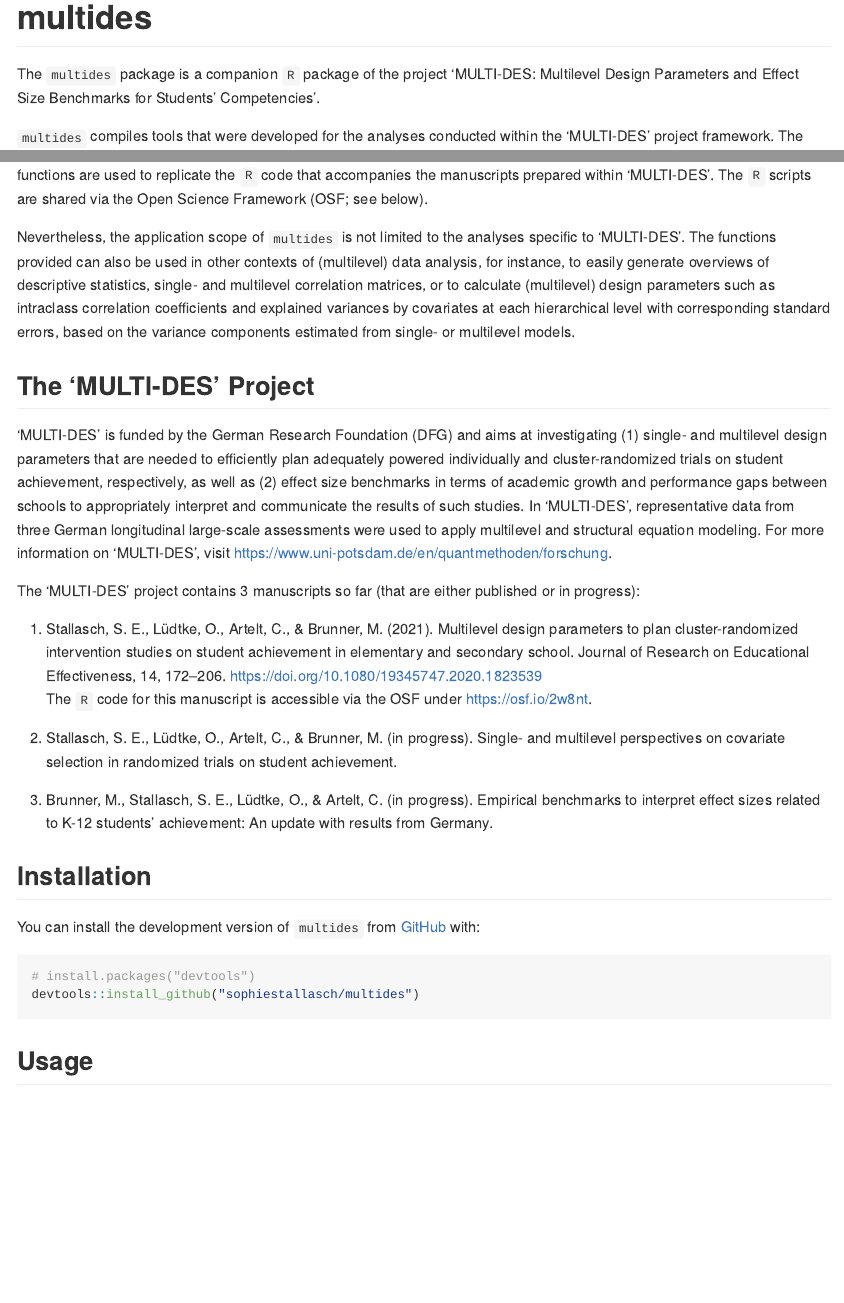
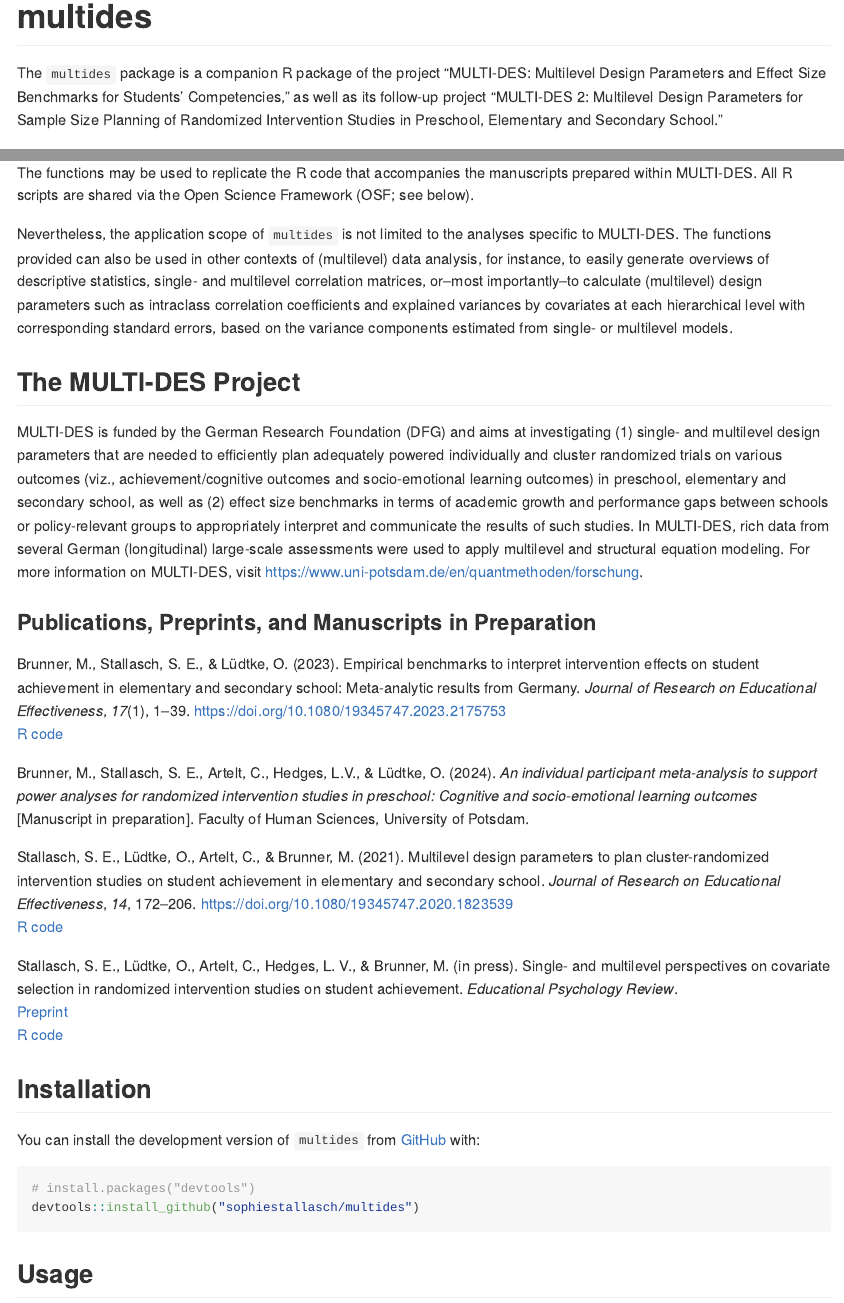
Before and after one commit to sophiestallasch/multides, an R Markdown document (README.Rmd): the page in a window 1100 px wide, from its top, and a second part further down, joined at a grey line. The pictures show the output file README.md that the author committed with the source, drawn offline in the style of GitHub.

Commit message:
update README

```diff
--- a/README.Rmd
+++ b/README.Rmd
@@ -19,10 +19,9 @@ options(tibble.print_min = 20, tibble.print_max = 20)
 <!-- badges: start -->
 <!-- badges: end -->
 
-The `multides` package is a companion `R` package of the project 'MULTI-DES:
-Multilevel Design Parameters and Effect Size Benchmarks for Students’ Competencies'.
+The `multides` package is a companion R package of the project "MULTI-DES:
+Multilevel Design Parameters and Effect Size Benchmarks for Students’ Competencies,"
+as well as its follow-up project "MULTI-DES 2: Multilevel Design Parameters
+for Sample Size Planning of Randomized Intervention Studies in Preschool,
+Elementary and Secondary School."
 
-`multides` compiles tools that were developed for the analyses conducted
-within the 'MULTI-DES' project framework. The functions are used to replicate
-the `R` code that accompanies the manuscripts prepared within 'MULTI-DES'.
-The `R` scripts are shared via the Open Science Framework (OSF; see below).
@@ -29,38 +29,59 @@ The `R` scripts are shared via the Open Science Framework (OSF; see below).
+within the MULTI-DES project framework. The functions may be used to replicate
+the R code that accompanies the manuscripts prepared within MULTI-DES.
+All R scripts are shared via the Open Science Framework (OSF; see below).
 
 Nevertheless, the application scope of `multides` is not limited to the
-analyses specific to 'MULTI-DES'. The functions provided can also be used in other
-contexts of (multilevel) data analysis, for instance,
-to easily generate overviews of descriptive statistics, single- and multilevel
-correlation matrices, or to calculate (multilevel) design parameters such as
-intraclass correlation coefficients and explained variances by covariates
+analyses specific to MULTI-DES. The functions provided can also be used in other
+contexts of (multilevel) data analysis, for instance, to easily generate
+overviews of descriptive statistics, single- and multilevel
+correlation matrices, or--most importantly--to calculate (multilevel) design parameters
+such as intraclass correlation coefficients and explained variances by covariates
 at each hierarchical level with corresponding standard errors,
 based on the variance components estimated from single- or multilevel models.
 
-## The 'MULTI-DES' Project
+## The MULTI-DES Project
 
-'MULTI-DES' is funded by the German Research Foundation (DFG) and aims at investigating
+MULTI-DES is funded by the German Research Foundation (DFG) and aims at investigating
 (1) single- and multilevel design parameters that are needed to efficiently plan
-adequately powered individually and cluster-randomized trials on student achievement,
-respectively, as well as
-(2) effect size benchmarks in terms of academic growth and performance gaps between schools
-to appropriately interpret and communicate the results of such studies.
-In 'MULTI-DES', representative data from three German longitudinal large-scale assessments
-were used to apply multilevel and structural equation modeling. For more information on
-'MULTI-DES', visit https://www.uni-potsdam.de/en/quantmethoden/forschung.
+adequately powered individually and cluster randomized trials on various outcomes
+(viz., achievement/cognitive outcomes and socio-emotional learning outcomes)
+in preschool, elementary and secondary school, as well as
+(2) effect size benchmarks in terms of academic growth and performance gaps between
+schools or policy-relevant groups to appropriately interpret and communicate the
+results of such studies.
+In MULTI-DES, rich data from several German (longitudinal) large-scale assessments
+were used to apply multilevel and structural equation modeling. For more information
+on MULTI-DES, visit https://www.uni-potsdam.de/en/quantmethoden/forschung.
 
-The 'MULTI-DES' project contains 3 manuscripts so far (that are either published or in progress):
-1) Stallasch, S. E., Lüdtke, O., Artelt, C., & Brunner, M. (2021).
-Multilevel design parameters to plan cluster-randomized intervention studies on student achievement
-in elementary and secondary school. Journal of Research on Educational Effectiveness, 14, 172–206.
-https://doi.org/10.1080/19345747.2020.1823539
-The `R` code for this manuscript is accessible via the OSF under https://osf.io/2w8nt.
+### Publications, Preprints, and Manuscripts in Preparation
 
-2) Stallasch, S. E., Lüdtke, O., Artelt, C., & Brunner, M. (in progress).
-Single- and multilevel perspectives on covariate selection in randomized trials on student achievement.
+Brunner, M., Stallasch, S. E., & Lüdtke, O. (2023). Empirical benchmarks to
+interpret intervention effects on student achievement in elementary and
+secondary school: Meta-analytic results from Germany.
+*Journal of Research on Educational Effectiveness*, *17*(1), 1–39.
+https://doi.org/10.1080/19345747.2023.2175753 <br>
+[R code](https://osf.io/wp5rf)
 
-3) Brunner, M., Stallasch, S. E., Lüdtke, O., & Artelt, C. (in progress).
-Empirical benchmarks to interpret effect sizes related to K-12 students’ achievement:
-An update with results from Germany.
+Brunner, M., Stallasch, S. E., Artelt, C., Hedges, L.V., & Lüdtke, O. (2024).
+*An individual participant meta-analysis to support power analyses for randomized*
+*intervention studies in preschool: Cognitive and socio-emotional learning outcomes*
+[Manuscript in preparation]. Faculty of Human Sciences, University of Potsdam.
+
+Stallasch, S. E., Lüdtke, O., Artelt, C., & Brunner, M. (2021).
+Multilevel design parameters to plan cluster-randomized intervention studies on
+student achievement in elementary and secondary school.
+*Journal of Research on Educational Effectiveness*, *14*, 172–206.
+https://doi.org/10.1080/19345747.2020.1823539 <br>
+[R code](https://osf.io/2w8nt)
+
+Stallasch, S. E., Lüdtke, O., Artelt, C., Hedges, L. V., & Brunner, M. (in press).
+Single- and multilevel perspectives on covariate selection in randomized
+intervention studies on student achievement. *Educational Psychology Review*. <br>
+[Preprint](https://osf.io/preprints/psyarxiv/5ajmg) <br>
+[R code](https://osf.io/nhx4w)
+
+
+
 
 ## Installation
 
```
Also changed, not shown: README.md, README.Rmd (1 more changed lines).
